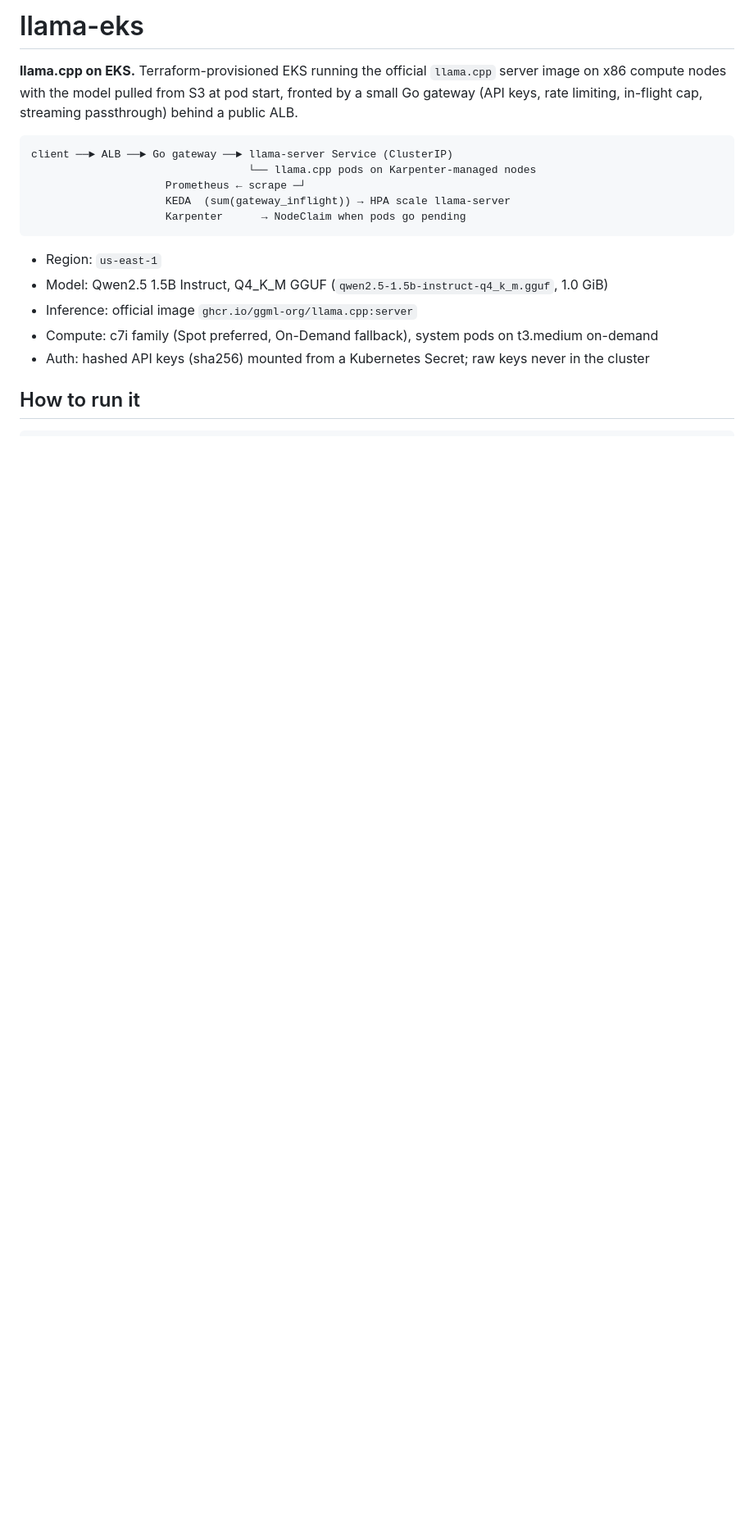
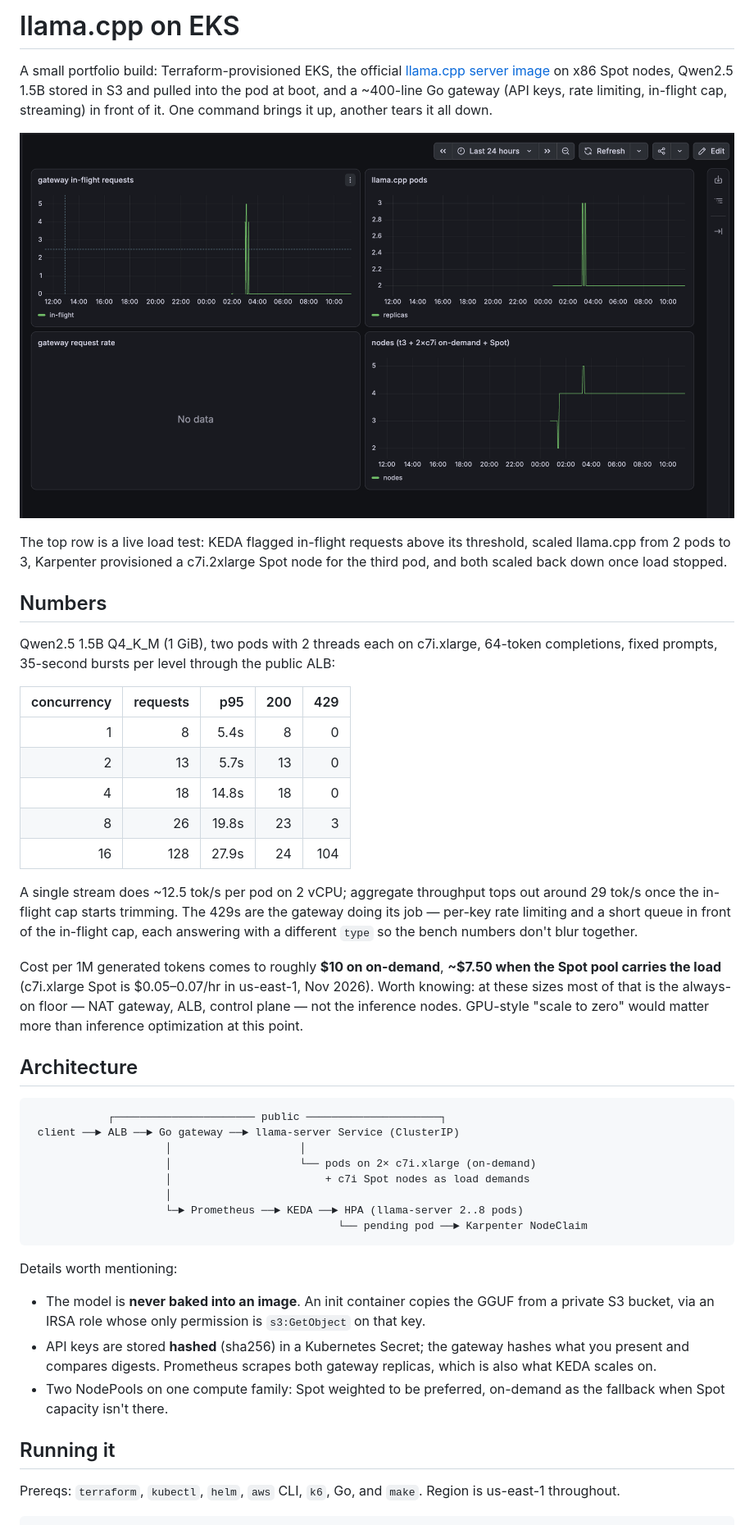
Before and after one commit to cellnine/llama-eks, a Markdown page: README.md, the part around one of its changes. Shown at 82% size. Drawn GitHub-style; pictures changed too: docs/img/dashboard.png (added); blank space fills up the shorter version.

````diff
--- a/README.md
+++ b/README.md
@@ -1,23 +1,67 @@
-# llama-eks
+# llama.cpp on EKS
 
-**llama.cpp on EKS.** Terraform-provisioned EKS running the official `llama.cpp` server image
-on x86 compute nodes with the model pulled from S3 at pod start, fronted by a small Go gateway
-(API keys, rate limiting, in-flight cap, streaming passthrough) behind a public ALB.
+A small portfolio build: Terraform-provisioned EKS, the official
+[llama.cpp server image](https://github.com/ggml-org/llama.cpp) on x86 Spot nodes,
+Qwen2.5 1.5B stored in S3 and pulled into the pod at boot, and a ~400-line Go gateway
+(API keys, rate limiting, in-flight cap, streaming) in front of it.
+One command brings it up, another tears it all down.
+
+![Grafana — the load-test spike](docs/img/dashboard.png)
+
+The top row is a live load test: KEDA flagged in-flight requests above its threshold,
+scaled llama.cpp from 2 pods to 3, Karpenter provisioned a c7i.2xlarge Spot node for the
+third pod, and both scaled back down once load stopped.
+
+## Numbers
+
+Qwen2.5 1.5B Q4_K_M (1 GiB), two pods with 2 threads each on c7i.xlarge, 64-token
+completions, fixed prompts, 35-second bursts per level through the public ALB:
+
+| concurrency | requests | p95 | 200 | 429 |
+|---:|---:|---:|---:|---:|
+| 1 | 8 | 5.4s | 8 | 0 |
+| 2 | 13 | 5.7s | 13 | 0 |
+| 4 | 18 | 14.8s | 18 | 0 |
+| 8 | 26 | 19.8s | 23 | 3 |
+| 16 | 128 | 27.9s | 24 | 104 |
+
+A single stream does ~12.5 tok/s per pod on 2 vCPU; aggregate throughput tops out around
+29 tok/s once the in-flight cap starts trimming. The 429s are the gateway doing its job —
+per-key rate limiting and a short queue in front of the in-flight cap, each answering with
+a different `type` so the bench numbers don't blur together.
+
+Cost per 1M generated tokens comes to roughly **$10 on on-demand**, **~$7.50 when the
+Spot pool carries the load** (c7i.xlarge Spot is $0.05–0.07/hr in us-east-1, Nov 2026).
+Worth knowing: at these sizes most of that is the always-on floor — NAT gateway, ALB,
+control plane — not the inference nodes. GPU-style "scale to zero" would matter more
+than inference optimization at this point.
+
+## Architecture
 
 ```
-client ──► ALB ──► Go gateway ──► llama-server Service (ClusterIP)
-                                  └── llama.cpp pods on Karpenter-managed nodes
-                     Prometheus ← scrape ─┘
-                     KEDA  (sum(gateway_inflight)) → HPA scale llama-server
-                     Karpenter      → NodeClaim when pods go pending
+            ┌────────────────────── public ─────────────────────┐
+ client ──► ALB ──► Go gateway ──► llama-server Service (ClusterIP)
+                     │                    │
+                     │                    └── pods on 2× c7i.xlarge (on-demand)
+                     │                        + c7i Spot nodes as load demands
+                     │
+                     └─► Prometheus ──► KEDA ──► HPA (llama-server 2..8 pods)
+                                                └── pending pod ──► Karpenter NodeClaim
 ```
 
-- Region: `us-east-1`
-- Model: Qwen2.5 1.5B Instruct, Q4_K_M GGUF (`qwen2.5-1.5b-instruct-q4_k_m.gguf`, 1.0 GiB)
-- Inference: official image `ghcr.io/ggml-org/llama.cpp:server`
-- Compute: c7i family (Spot preferred, On-Demand fallback), system pods on t3.medium on-demand
-- Auth: hashed API keys (sha256) mounted from a Kubernetes Secret; raw keys never in the cluster
+Details worth mentioning:
 
-## How to run it
+- The model is **never baked into an image**. An init container copies the GGUF from a
+  private S3 bucket, via an IRSA role whose only permission is `s3:GetObject` on that key.
+- API keys are stored **hashed** (sha256) in a Kubernetes Secret; the gateway hashes what
+  you present and compares digests. Prometheus scrapes both gateway replicas, which is
+  also what KEDA scales on.
+- Two NodePools on one compute family: Spot weighted to be preferred, on-demand as the
+  fallback when Spot capacity isn't there.
+
+## Running it
+
+Prereqs: `terraform`, `kubectl`, `helm`, `aws` CLI, `k6`, Go, and `make`. Region is
+us-east-1 throughout.
 
 ```sh
````
Also changed, not shown: other parts of README.md (+48 -80 lines).
